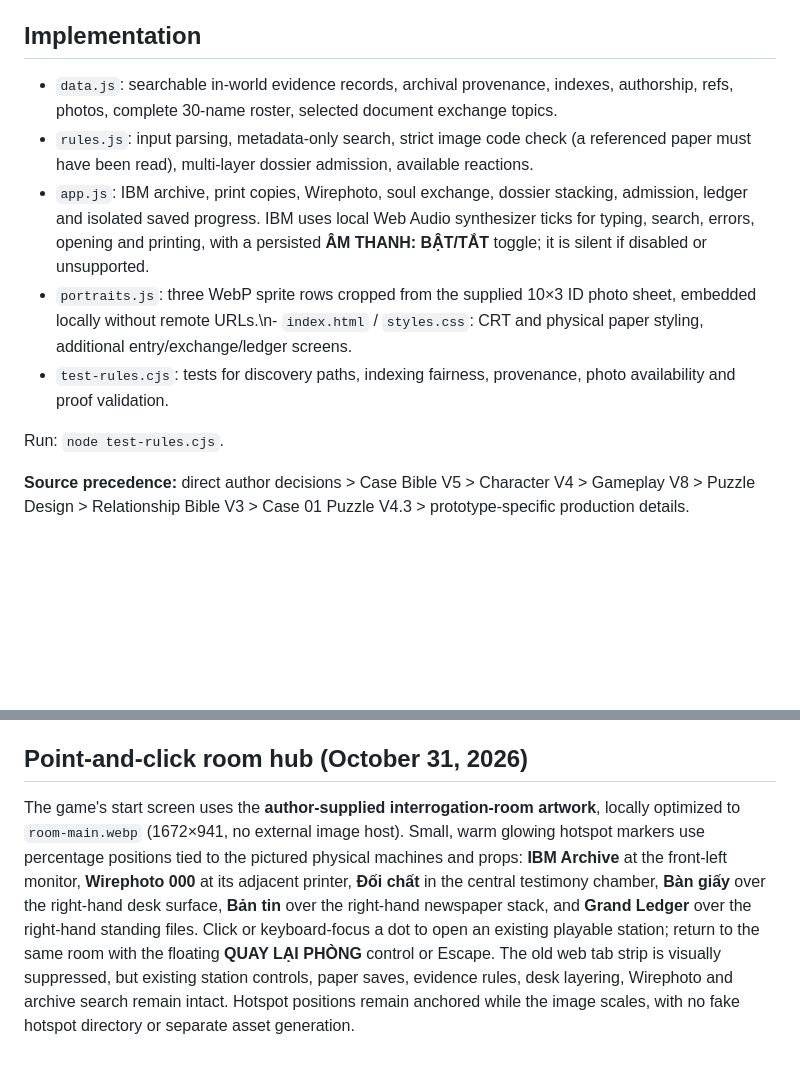
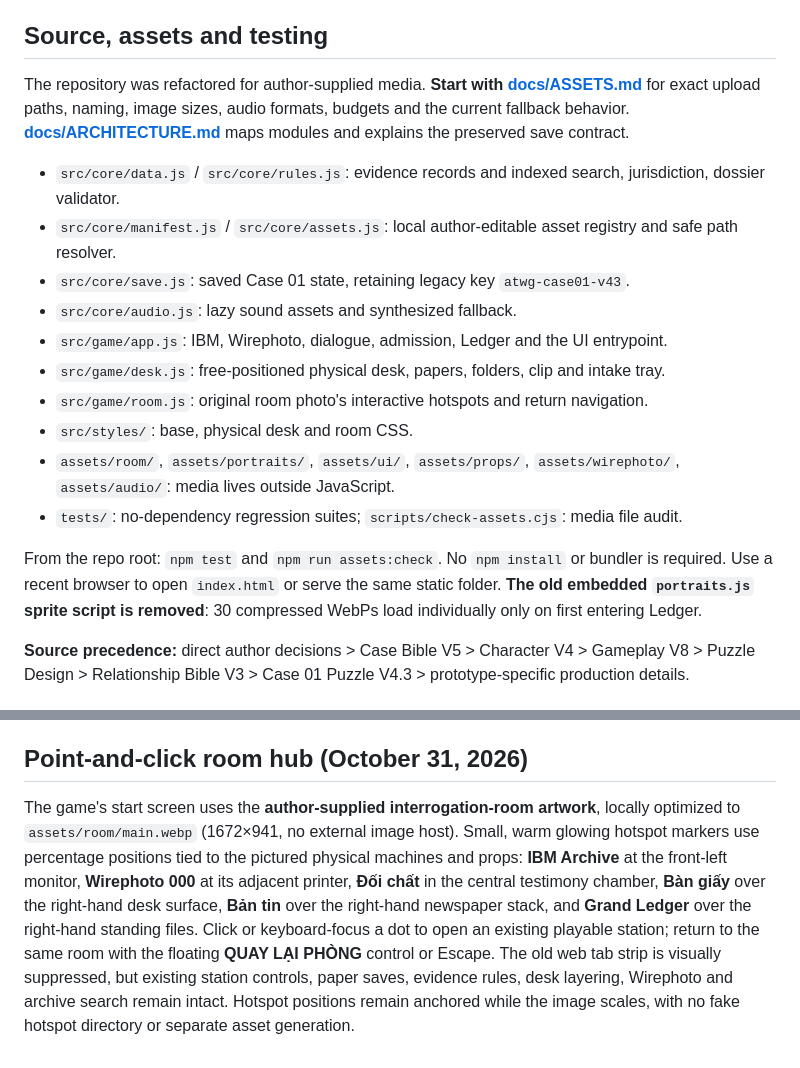
Before and after one commit to dangkhanhke-ui/hell-archive-prototype, a Markdown page: README.md, 2 parts joined by grey strips. Drawn GitHub-style; blank space fills up the shorter version.

Commit message:
Update onboarding and asset upload documentation for reorganized playable structure

```diff
--- a/README.md
+++ b/README.md
@@ -34,15 +34,22 @@ Case 01 has **24 primary evidence groups A01–A24**, **8 discovery bridges B**,
 - The old v0.2 Serrano reconstruction-footage plot, four-layer #09 dossier, Tomás death, and N-17 papers were removed from live data because they contradict Character V4 / Case Bible V5 / Gameplay V8 / Case 01 V4.3.
 - The old UI had a **brute-force room guessing** risk because jurisdiction feedback is informative. This behavior still exists and needs blind testing, not a false claim of a solved onboarding problem.
 
-## Implementation
+## Source, assets and testing
 
-- `data.js`: searchable in-world evidence records, archival provenance, indexes, authorship, refs, photos, complete 30-name roster, selected document exchange topics.
-- `rules.js`: input parsing, metadata-only search, strict image code check (a referenced paper must have been read), multi-layer dossier admission, available reactions.
-- `app.js`: IBM archive, print copies, Wirephoto, soul exchange, dossier stacking, admission, ledger and isolated saved progress. IBM uses local Web Audio synthesizer ticks for typing, search, errors, opening and printing, with a persisted **ÂM THANH: BẬT/TẮT** toggle; it is silent if disabled or unsupported.
-- `portraits.js`: three WebP sprite rows cropped from the supplied 10×3 ID photo sheet, embedded locally without remote URLs.\n- `index.html` / `styles.css`: CRT and physical paper styling, additional entry/exchange/ledger screens.
-- `test-rules.cjs`: tests for discovery paths, indexing fairness, provenance, photo availability and proof validation.
+The repository was refactored for author-supplied media. **Start with [docs/ASSETS.md](docs/ASSETS.md)** for exact upload paths, naming, image sizes, audio formats, budgets and the current fallback behavior. **[docs/ARCHITECTURE.md](docs/ARCHITECTURE.md)** maps modules and explains the preserved save contract.
 
-Run: `node test-rules.cjs`.
+- `src/core/data.js` / `src/core/rules.js`: evidence records and indexed search, jurisdiction, dossier validator.
+- `src/core/manifest.js` / `src/core/assets.js`: local author-editable asset registry and safe path resolver.
+- `src/core/save.js`: saved Case 01 state, retaining legacy key `atwg-case01-v43`.
+- `src/core/audio.js`: lazy sound assets and synthesized fallback.
+- `src/game/app.js`: IBM, Wirephoto, dialogue, admission, Ledger and the UI entrypoint.
+- `src/game/desk.js`: free-positioned physical desk, papers, folders, clip and intake tray.
+- `src/game/room.js`: original room photo's interactive hotspots and return navigation.
+- `src/styles/`: base, physical desk and room CSS.
+- `assets/room/`, `assets/portraits/`, `assets/ui/`, `assets/props/`, `assets/wirephoto/`, `assets/audio/`: media lives outside JavaScript.
+- `tests/`: no-dependency regression suites; `scripts/check-assets.cjs`: media file audit.
+
+From the repo root: `npm test` and `npm run assets:check`. No `npm install` or bundler is required. Use a recent browser to open `index.html` or serve the same static folder. **The old embedded `portraits.js` sprite script is removed**: 30 compressed WebPs load individually only on first entering Ledger.
 
 **Source precedence:** direct author decisions > Case Bible V5 > Character V4 > Gameplay V8 > Puzzle Design > Relationship Bible V3 > Case 01 Puzzle V4.3 > prototype-specific production details.
 
@@ -79,4 +86,4 @@ Paper and prop drag updates now use a single GPU-friendly `translate3d(x,y,0) ro
 
 ## Point-and-click room hub (October 31, 2026)
 
-The game's start screen uses the **author-supplied interrogation-room artwork**, locally optimized to `room-main.webp` (1672×941, no external image host). Small, warm glowing hotspot markers use percentage positions tied to the pictured physical machines and props: **IBM Archive** at the front-left monitor, **Wirephoto 000** at its adjacent printer, **Đối chất** in the central testimony chamber, **Bàn giấy** over the right-hand desk surface, **Bản tin** over the right-hand newspaper stack, and **Grand Ledger** over the right-hand standing files. Click or keyboard-focus a dot to open an existing playable station; return to the same room with the floating **QUAY LẠI PHÒNG** control or Escape. The old web tab strip is visually suppressed, but existing station controls, paper saves, evidence rules, desk layering, Wirephoto and archive search remain intact. Hotspot positions remain anchored while the image scales, with no fake hotspot directory or separate asset generation.
+The game's start screen uses the **author-supplied interrogation-room artwork**, locally optimized to `assets/room/main.webp` (1672×941, no external image host). Small, warm glowing hotspot markers use percentage positions tied to the pictured physical machines and props: **IBM Archive** at the front-left monitor, **Wirephoto 000** at its adjacent printer, **Đối chất** in the central testimony chamber, **Bàn giấy** over the right-hand desk surface, **Bản tin** over the right-hand newspaper stack, and **Grand Ledger** over the right-hand standing files. Click or keyboard-focus a dot to open an existing playable station; return to the same room with the floating **QUAY LẠI PHÒNG** control or Escape. The old web tab strip is visually suppressed, but existing station controls, paper saves, evidence rules, desk layering, Wirephoto and archive search remain intact. Hotspot positions remain anchored while the image scales, with no fake hotspot directory or separate asset generation.
```
